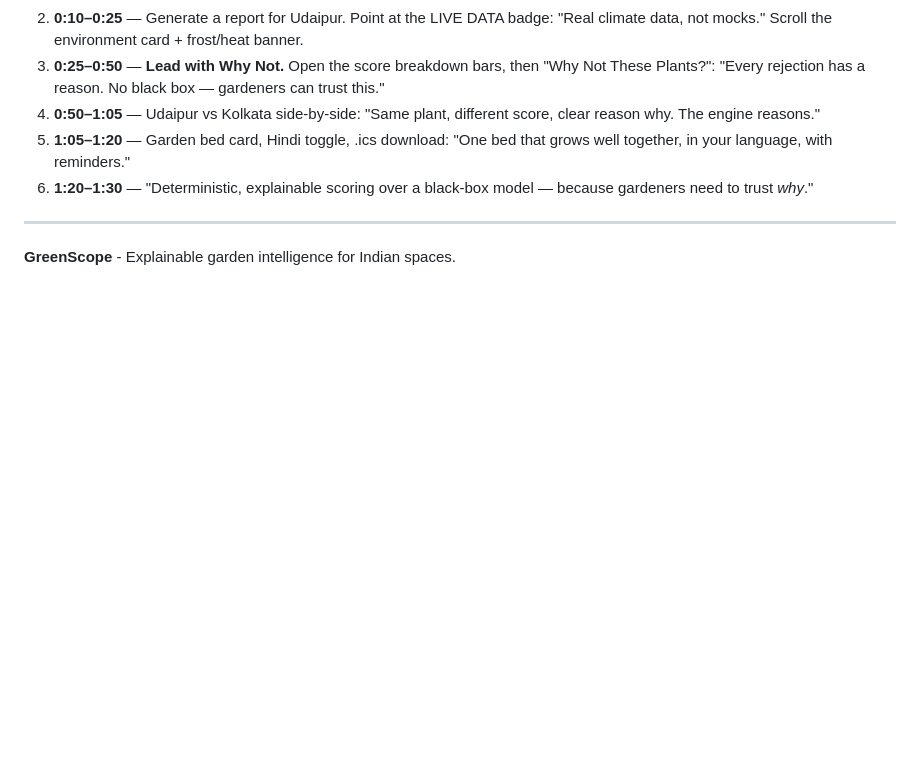
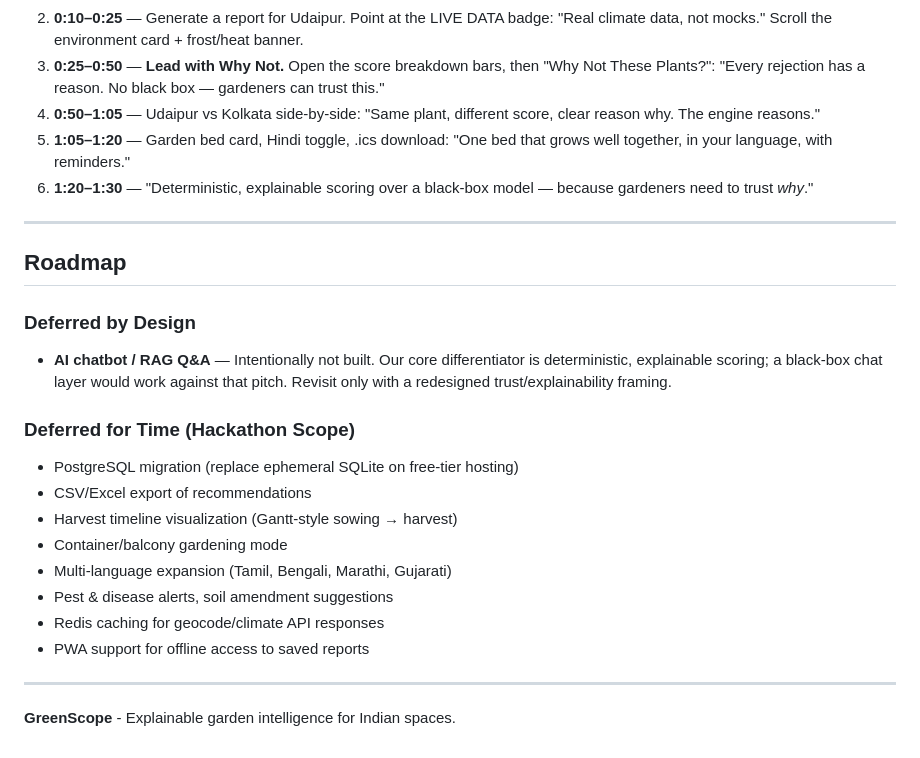
Before and after one commit to nidpaliwal/GreenScope, a Markdown page: README.md, the part around the change. Rendered like a GitHub page; blank space fills up the shorter version.

Commit message:
Add roadmap section to README

```diff
--- a/README.md
+++ b/README.md
@@ -217,4 +217,23 @@ flowchart LR
 
 ---
 
+## Roadmap
+
+### Deferred by Design
+
+- **AI chatbot / RAG Q&A** — Intentionally not built. Our core differentiator is deterministic, explainable scoring; a black-box chat layer would work against that pitch. Revisit only with a redesigned trust/explainability framing.
+
+### Deferred for Time (Hackathon Scope)
+
+- PostgreSQL migration (replace ephemeral SQLite on free-tier hosting)
+- CSV/Excel export of recommendations
+- Harvest timeline visualization (Gantt-style sowing → harvest)
+- Container/balcony gardening mode
+- Multi-language expansion (Tamil, Bengali, Marathi, Gujarati)
+- Pest & disease alerts, soil amendment suggestions
+- Redis caching for geocode/climate API responses
+- PWA support for offline access to saved reports
+
+---
+
 **GreenScope** - Explainable garden intelligence for Indian spaces.
```
